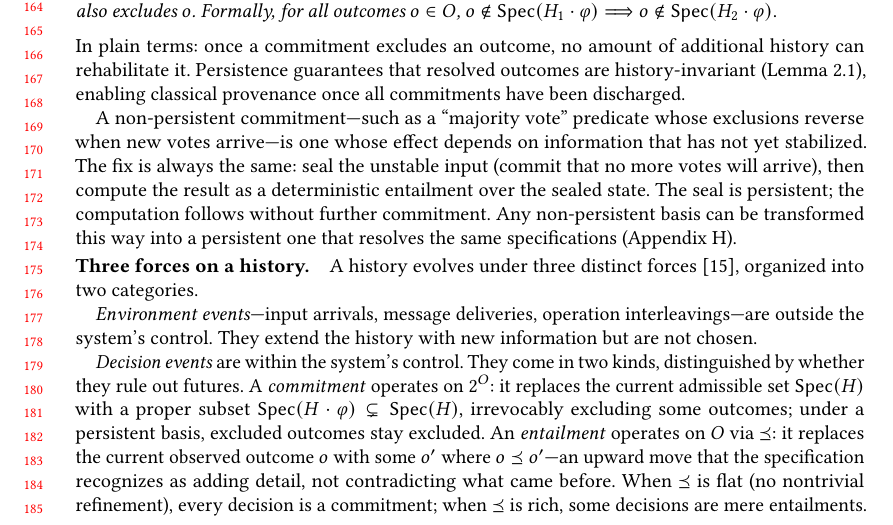
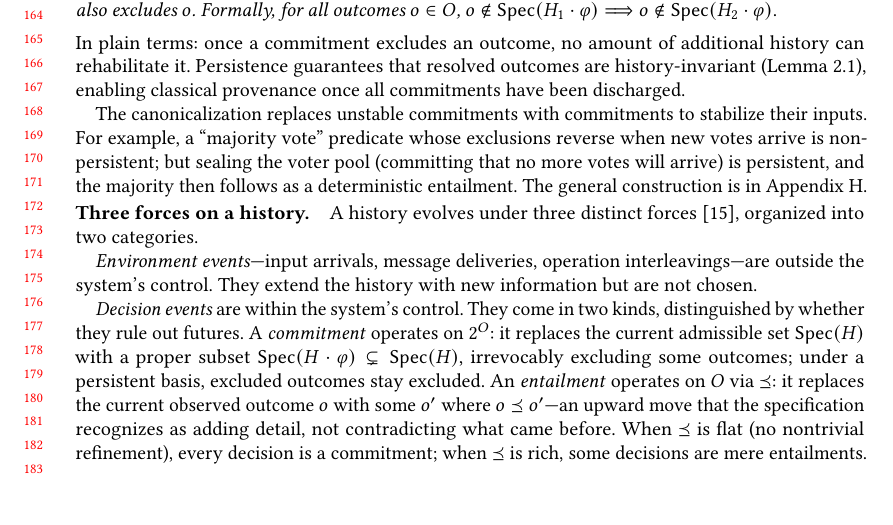
Before and after one commit to jhellerstein/provenance, a LaTeX paper (main.tex): part of page 4 of 31, cut so that both start at the same text, the shorter picture padded with empty space. Compiled offline with pdfLaTeX.

Commit message:
Tighten persistence paragraph: canonicalization replaces unstable commitments with input-stabilizing ones

```diff
--- a/main.tex
+++ b/main.tex
@@ -365,17 +365,14 @@ Persistence guarantees that resolved outcomes are history-invariant
 (Lemma~\ref{lem:history-invariance}), enabling classical provenance once
 all commitments have been discharged.
 
-A non-persistent commitment---such as a ``majority vote'' predicate
-whose exclusions reverse when new votes arrive---is one whose effect
-depends on information that has not yet stabilized.
-The fix is always the same: seal the unstable input (commit that no more
-votes will arrive), then compute the result as a deterministic
-entailment over the sealed state.
-The seal is persistent; the computation follows without further
-commitment.
-Any non-persistent basis can be transformed this way into a persistent
-one that resolves the same specifications
-(Appendix~\ref{app:persistence-canonicalization}).
+The canonicalization replaces unstable commitments with commitments to
+stabilize their inputs.
+For example, a ``majority vote'' predicate whose exclusions reverse when
+new votes arrive is non-persistent; but sealing the voter pool (committing
+that no more votes will arrive) is persistent, and the majority then
+follows as a deterministic entailment.
+The general construction is in
+Appendix~\ref{app:persistence-canonicalization}.
 
 \paragraph{Three forces on a history.}
 \label{sec:three-forces}%
```
